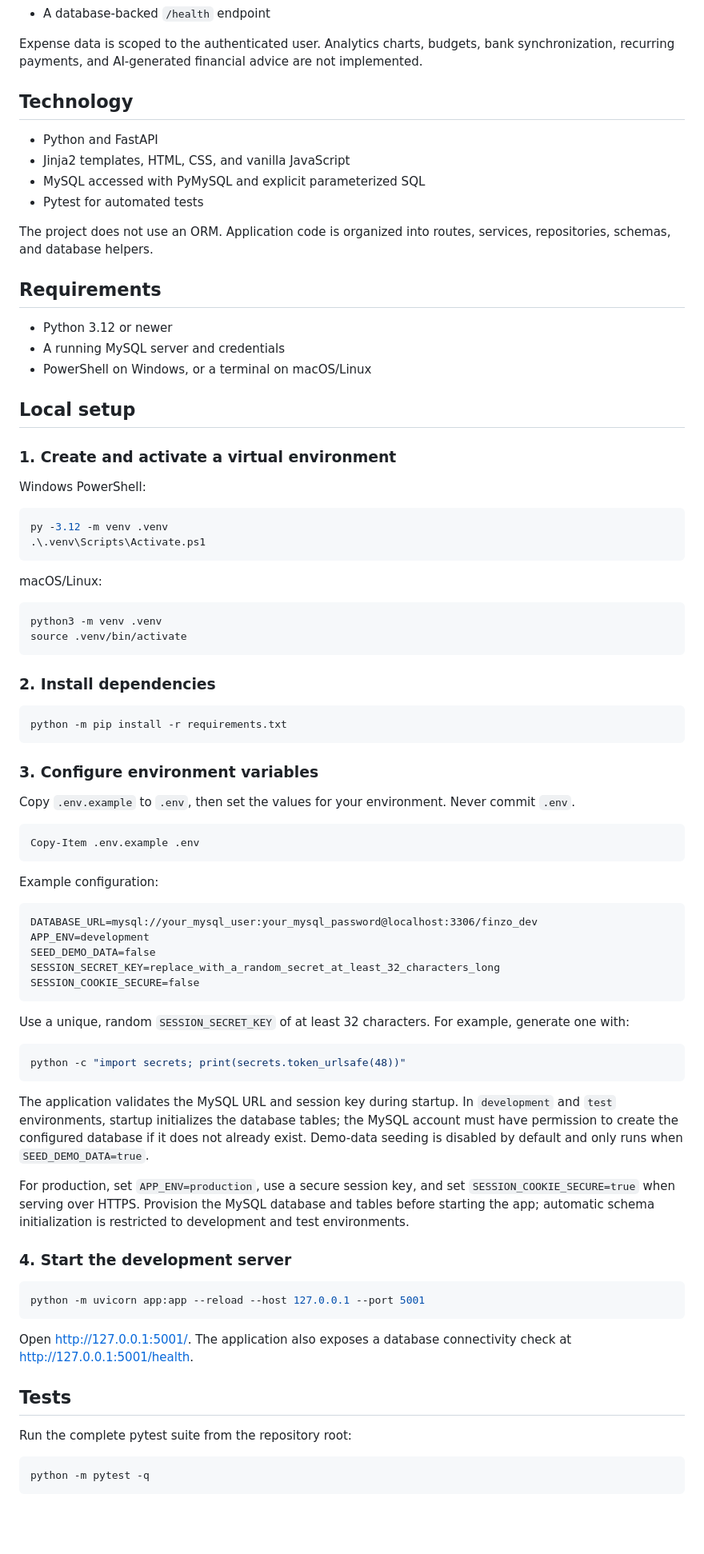
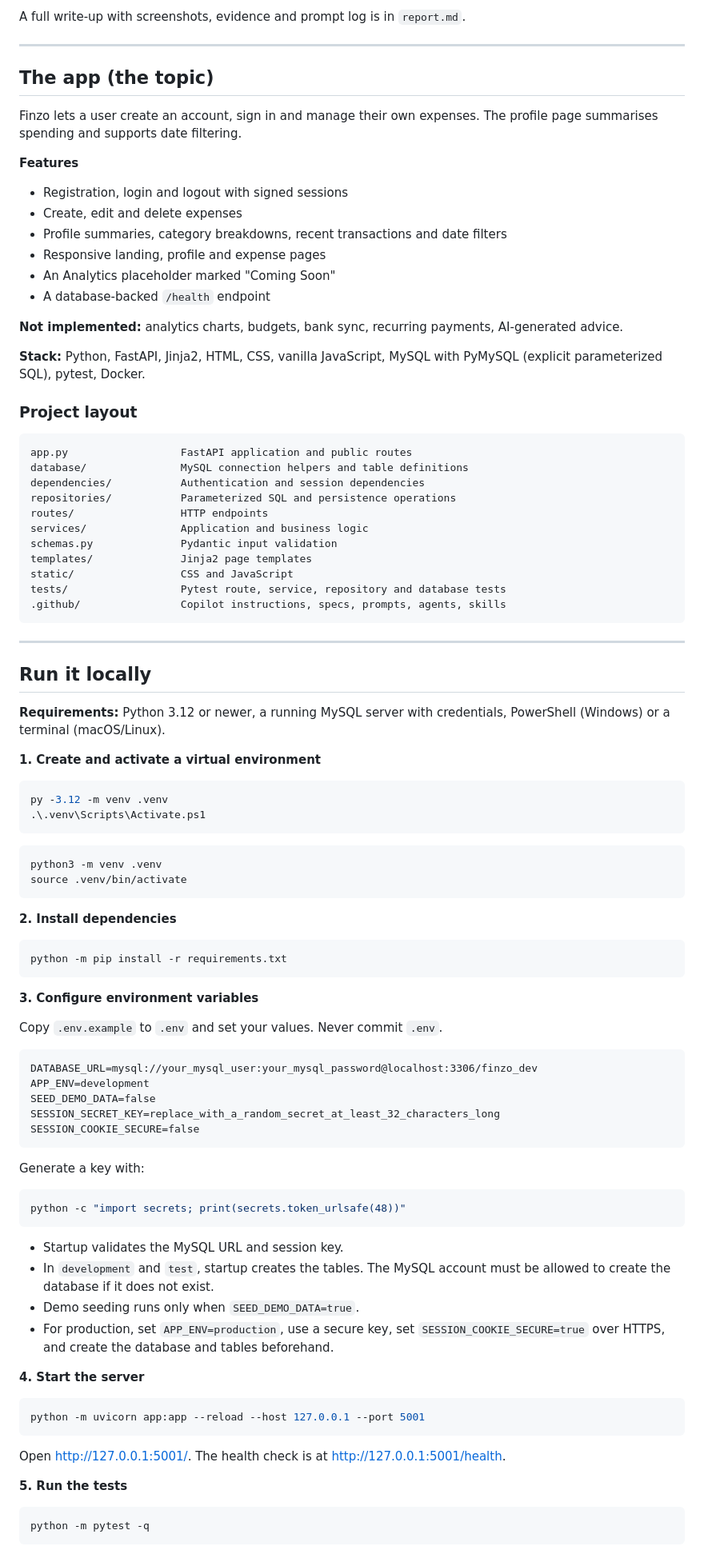
Before and after one commit to RiteshRG/finzo-expense-tracker, a Markdown page: README.md, the part around one of its changes. Shown at 80% size. Rendered like a GitHub page; blank space fills up the shorter version.

````diff
--- a/README.md
+++ b/README.md
@@ -12,55 +113,67 @@ Finzo is a server-rendered personal expense tracker. Users can create an account
+A full write-up with screenshots, evidence and prompt log is in `report.md`.
+
+---
+
+## The app (the topic)
+
+Finzo lets a user create an account, sign in and manage their own expenses. The profile page summarises spending and supports date filtering.
+
+**Features**
+
+- Registration, login and logout with signed sessions
+- Create, edit and delete expenses
+- Profile summaries, category breakdowns, recent transactions and date filters
+- Responsive landing, profile and expense pages
+- An Analytics placeholder marked "Coming Soon"
 - A database-backed `/health` endpoint
 
-Expense data is scoped to the authenticated user. Analytics charts, budgets, bank synchronization, recurring payments, and AI-generated financial advice are not implemented.
+**Not implemented:** analytics charts, budgets, bank sync, recurring payments, AI-generated advice.
 
-## Technology
+**Stack:** Python, FastAPI, Jinja2, HTML, CSS, vanilla JavaScript, MySQL with PyMySQL (explicit parameterized SQL), pytest, Docker.
 
-- Python and FastAPI
-- Jinja2 templates, HTML, CSS, and vanilla JavaScript
-- MySQL accessed with PyMySQL and explicit parameterized SQL
-- Pytest for automated tests
+### Project layout
 
-The project does not use an ORM. Application code is organized into routes, services, repositories, schemas, and database helpers.
+```text
+app.py                  FastAPI application and public routes
+database/               MySQL connection helpers and table definitions
+dependencies/           Authentication and session dependencies
+repositories/           Parameterized SQL and persistence operations
+routes/                 HTTP endpoints
+services/               Application and business logic
+schemas.py              Pydantic input validation
+templates/              Jinja2 page templates
+static/                 CSS and JavaScript
+tests/                  Pytest route, service, repository and database tests
+.github/                Copilot instructions, specs, prompts, agents, skills
+```
 
-## Requirements
+---
 
-- Python 3.12 or newer
-- A running MySQL server and credentials
-- PowerShell on Windows, or a terminal on macOS/Linux
+## Run it locally
 
-## Local setup
+**Requirements:** Python 3.12 or newer, a running MySQL server with credentials, PowerShell (Windows) or a terminal (macOS/Linux).
 
-### 1. Create and activate a virtual environment
-
-Windows PowerShell:
+**1. Create and activate a virtual environment**
 
 ```powershell
 py -3.12 -m venv .venv
 .\.venv\Scripts\Activate.ps1
 ```
 
-macOS/Linux:
-
 ```bash
 python3 -m venv .venv
 source .venv/bin/activate
 ```
 
-### 2. Install dependencies
+**2. Install dependencies**
 
 ```bash
 python -m pip install -r requirements.txt
 ```
 
-### 3. Configure environment variables
+**3. Configure environment variables**
 
-Copy `.env.example` to `.env`, then set the values for your environment. Never commit `.env`.
-
-```powershell
-Copy-Item .env.example .env
-```
-
-Example configuration:
+Copy `.env.example` to `.env` and set your values. Never commit `.env`.
 
 ```dotenv
 DATABASE_URL=mysql://your_mysql_user:your_mysql_password@localhost:3306/finzo_dev
@@ -70,27 +183,26 @@ SESSION_SECRET_KEY=replace_with_a_random_secret_at_least_32_characters_long
 SESSION_COOKIE_SECURE=false
 ```
 
-Use a unique, random `SESSION_SECRET_KEY` of at least 32 characters. For example, generate one with:
+Generate a key with:
 
 ```bash
 python -c "import secrets; print(secrets.token_urlsafe(48))"
 ```
 
-The application validates the MySQL URL and session key during startup. In `development` and `test` environments, startup initializes the database tables; the MySQL account must have permission to create the configured database if it does not already exist. Demo-data seeding is disabled by default and only runs when `SEED_DEMO_DATA=true`.
+- Startup validates the MySQL URL and session key.
+- In `development` and `test`, startup creates the tables. The MySQL account must be allowed to create the database if it does not exist.
+- Demo seeding runs only when `SEED_DEMO_DATA=true`.
+- For production, set `APP_ENV=production`, use a secure key, set `SESSION_COOKIE_SECURE=true` over HTTPS, and create the database and tables beforehand.
 
-For production, set `APP_ENV=production`, use a secure session key, and set `SESSION_COOKIE_SECURE=true` when serving over HTTPS. Provision the MySQL database and tables before starting the app; automatic schema initialization is restricted to development and test environments.
-
-### 4. Start the development server
+**4. Start the server**
 
 ```bash
 python -m uvicorn app:app --reload --host 127.0.0.1 --port 5001
 ```
 
-Open <http://127.0.0.1:5001/>. The application also exposes a database connectivity check at <http://127.0.0.1:5001/health>.
+Open <http://127.0.0.1:5001/>. The health check is at <http://127.0.0.1:5001/health>.
 
-## Tests
-
-Run the complete pytest suite from the repository root:
+**5. Run the tests**
 
 ```bash
 python -m pytest -q
````
Also changed, not shown: other parts of README.md (+111 -28 lines).
